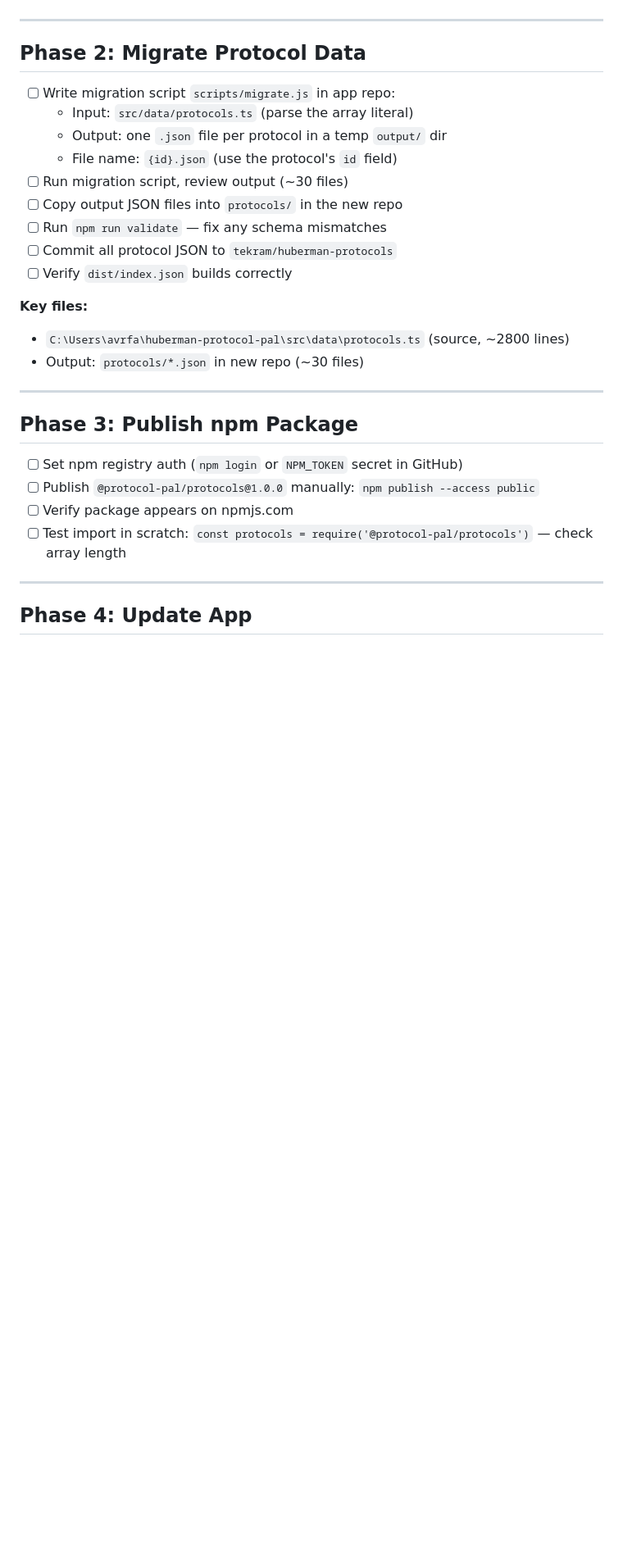
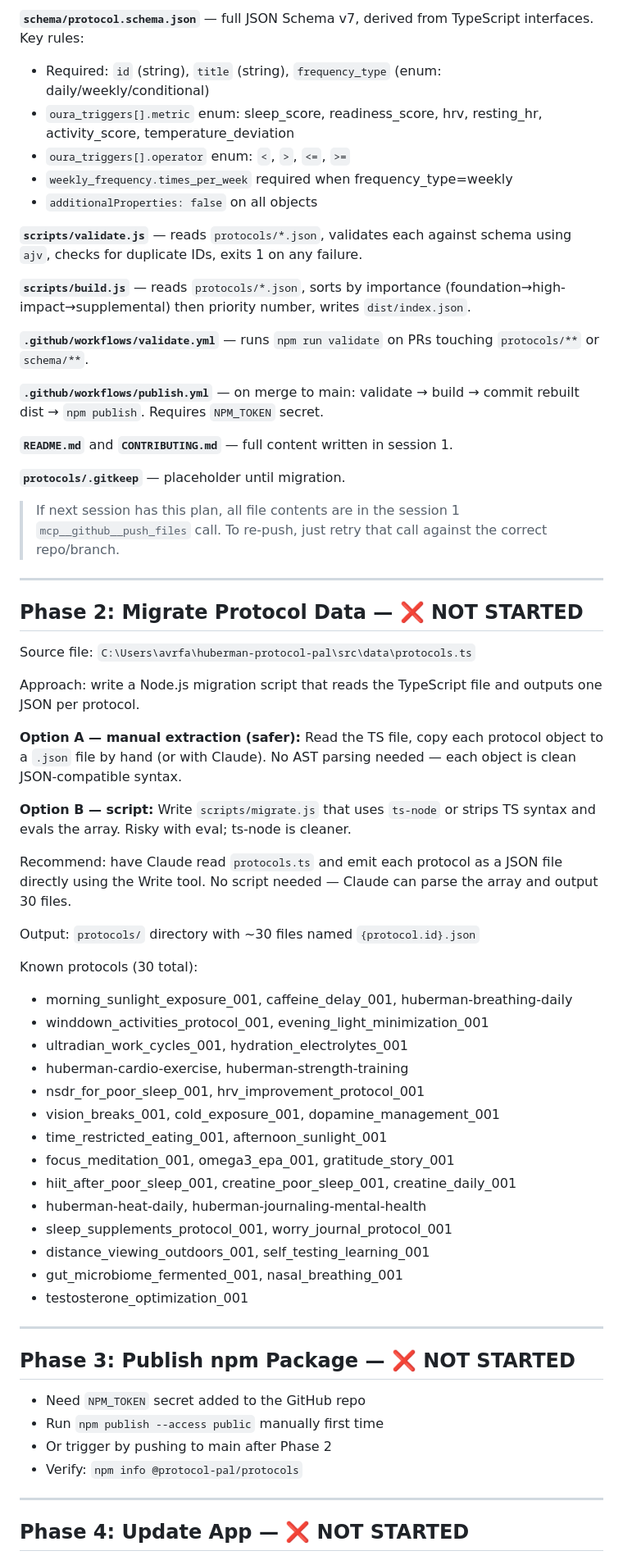
Before and after one commit to tekram/protocol-pal-docs, a Markdown page: plans/2026-09-20-open-source-protocols-plan.md, the part around one of its changes. Shown at 82% size. Drawn GitHub-style; blank space fills up the shorter version.

```diff
--- a/plans/2026-09-20-open-source-protocols-plan.md
+++ b/plans/2026-09-20-open-source-protocols-plan.md
@@ -38,32 +73,66 @@
+**`schema/protocol.schema.json`** — full JSON Schema v7, derived from TypeScript interfaces. Key rules:
+- Required: `id` (string), `title` (string), `frequency_type` (enum: daily/weekly/conditional)
+- `oura_triggers[].metric` enum: sleep_score, readiness_score, hrv, resting_hr, activity_score, temperature_deviation
+- `oura_triggers[].operator` enum: `<`, `>`, `<=`, `>=`
+- `weekly_frequency.times_per_week` required when frequency_type=weekly
+- `additionalProperties: false` on all objects
+
+**`scripts/validate.js`** — reads `protocols/*.json`, validates each against schema using `ajv`, checks for duplicate IDs, exits 1 on any failure.
+
+**`scripts/build.js`** — reads `protocols/*.json`, sorts by importance (foundation→high-impact→supplemental) then priority number, writes `dist/index.json`.
+
+**`.github/workflows/validate.yml`** — runs `npm run validate` on PRs touching `protocols/**` or `schema/**`.
+
+**`.github/workflows/publish.yml`** — on merge to main: validate → build → commit rebuilt dist → `npm publish`. Requires `NPM_TOKEN` secret.
+
+**`README.md`** and **`CONTRIBUTING.md`** — full content written in session 1.
+
+**`protocols/.gitkeep`** — placeholder until migration.
+
+> If next session has this plan, all file contents are in the session 1 `mcp__github__push_files` call. To re-push, just retry that call against the correct repo/branch.
 
 ---
 
-## Phase 2: Migrate Protocol Data
+## Phase 2: Migrate Protocol Data — ❌ NOT STARTED
 
-- [ ] Write migration script `scripts/migrate.js` in app repo:
-  - Input: `src/data/protocols.ts` (parse the array literal)
-  - Output: one `.json` file per protocol in a temp `output/` dir
-  - File name: `{id}.json` (use the protocol's `id` field)
-- [ ] Run migration script, review output (~30 files)
-- [ ] Copy output JSON files into `protocols/` in the new repo
-- [ ] Run `npm run validate` — fix any schema mismatches
-- [ ] Commit all protocol JSON to `tekram/huberman-protocols`
-- [ ] Verify `dist/index.json` builds correctly
+Source file: `C:\Users\avrfa\huberman-protocol-pal\src\data\protocols.ts`
 
-**Key files:**
-- `C:\Users\avrfa\huberman-protocol-pal\src\data\protocols.ts` (source, ~2800 lines)
-- Output: `protocols/*.json` in new repo (~30 files)
+Approach: write a Node.js migration script that reads the TypeScript file and outputs one JSON per protocol.
+
+**Option A — manual extraction (safer):** Read the TS file, copy each protocol object to a `.json` file by hand (or with Claude). No AST parsing needed — each object is clean JSON-compatible syntax.
+
+**Option B — script:** Write `scripts/migrate.js` that uses `ts-node` or strips TS syntax and evals the array. Risky with eval; ts-node is cleaner.
+
+Recommend: have Claude read `protocols.ts` and emit each protocol as a JSON file directly using the Write tool. No script needed — Claude can parse the array and output 30 files.
+
+Output: `protocols/` directory with ~30 files named `{protocol.id}.json`
+
+Known protocols (30 total):
+- morning_sunlight_exposure_001, caffeine_delay_001, huberman-breathing-daily
+- winddown_activities_protocol_001, evening_light_minimization_001
+- ultradian_work_cycles_001, hydration_electrolytes_001
+- huberman-cardio-exercise, huberman-strength-training
+- nsdr_for_poor_sleep_001, hrv_improvement_protocol_001
+- vision_breaks_001, cold_exposure_001, dopamine_management_001
+- time_restricted_eating_001, afternoon_sunlight_001
+- focus_meditation_001, omega3_epa_001, gratitude_story_001
+- hiit_after_poor_sleep_001, creatine_poor_sleep_001, creatine_daily_001
+- huberman-heat-daily, huberman-journaling-mental-health
+- sleep_supplements_protocol_001, worry_journal_protocol_001
+- distance_viewing_outdoors_001, self_testing_learning_001
+- gut_microbiome_fermented_001, nasal_breathing_001
+- testosterone_optimization_001
 
 ---
 
-## Phase 3: Publish npm Package
+## Phase 3: Publish npm Package — ❌ NOT STARTED
 
-- [ ] Set npm registry auth (`npm login` or `NPM_TOKEN` secret in GitHub)
-- [ ] Publish `@protocol-pal/protocols@1.0.0` manually: `npm publish --access public`
-- [ ] Verify package appears on npmjs.com
-- [ ] Test import in scratch: `const protocols = require('@protocol-pal/protocols')` — check array length
+- Need `NPM_TOKEN` secret added to the GitHub repo
+- Run `npm publish --access public` manually first time
+- Or trigger by pushing to main after Phase 2
+- Verify: `npm info @protocol-pal/protocols`
 
 ---
 
-## Phase 4: Update App
+## Phase 4: Update App — ❌ NOT STARTED
 
```
Also changed, not shown: other parts of plans/2026-09-20-open-source-protocols-plan.md (+129 -75 lines).
